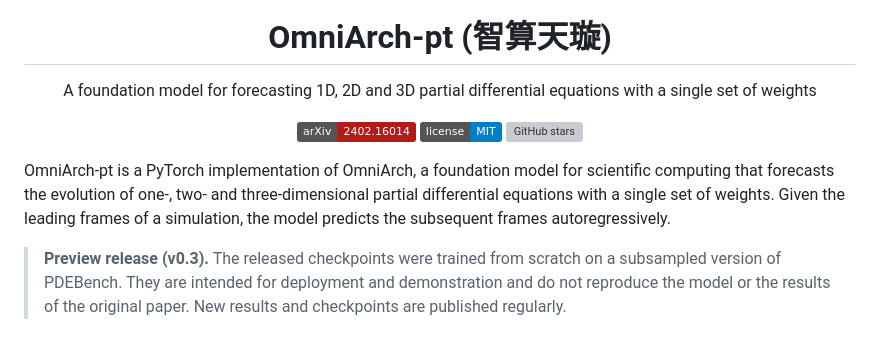
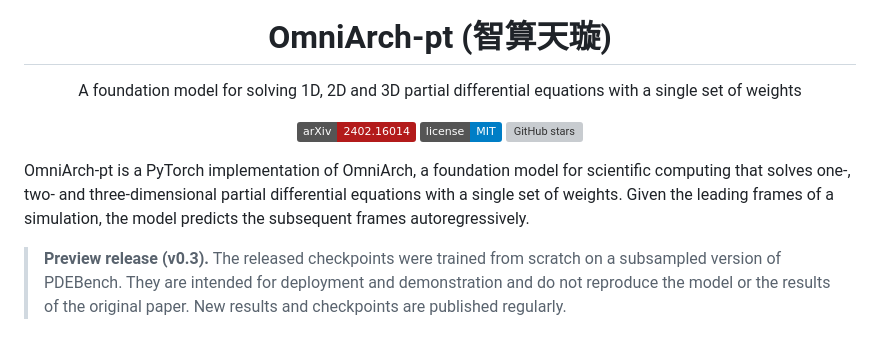
Before and after one commit to Tarpelite/omniarch_pt, a Markdown page: README.md, the part around the change. Rendered like a GitHub page; badges without logos; grey boxes are pictures that could not be loaded.

Commit message:
README: tagline

```diff
--- a/README.md
+++ b/README.md
@@ -2,7 +2,7 @@
 
 <h1 align="center">OmniArch-pt (智算天璇)</h1>
 
-<p align="center">A foundation model for forecasting 1D, 2D and 3D partial differential equations with a single set of weights</p>
+<p align="center">A foundation model for solving 1D, 2D and 3D partial differential equations with a single set of weights</p>
 
 <p align="center">
   <a href="https://arxiv.org/abs/2402.16014"><img src="https://img.shields.io/badge/arXiv-2402.16014-b31b1b.svg" alt="arXiv"></a>
@@ -10,7 +10,7 @@
   <a href="https://github.com/Tarpelite/omniarch_pt/stargazers"><img src="https://img.shields.io/github/stars/Tarpelite/omniarch_pt?style=social" alt="GitHub stars"></a>
 </p>
 
-OmniArch-pt is a PyTorch implementation of OmniArch, a foundation model for scientific computing that forecasts the evolution of one-, two- and three-dimensional partial differential equations with a single set of weights. Given the leading frames of a simulation, the model predicts the subsequent frames autoregressively.
+OmniArch-pt is a PyTorch implementation of OmniArch, a foundation model for scientific computing that solves one-, two- and three-dimensional partial differential equations with a single set of weights. Given the leading frames of a simulation, the model predicts the subsequent frames autoregressively.
 
 > **Preview release (v0.3).** The released checkpoints were trained from scratch on a subsampled version of PDEBench. They are intended for deployment and demonstration and do not reproduce the model or the results of the original paper. New results and checkpoints are published regularly.
 
```
